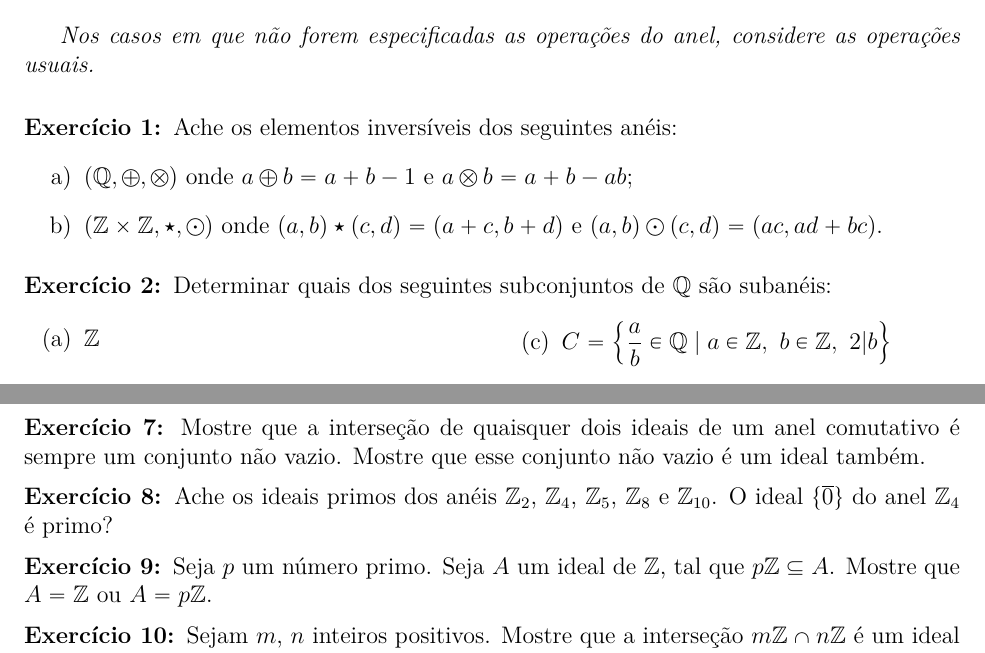
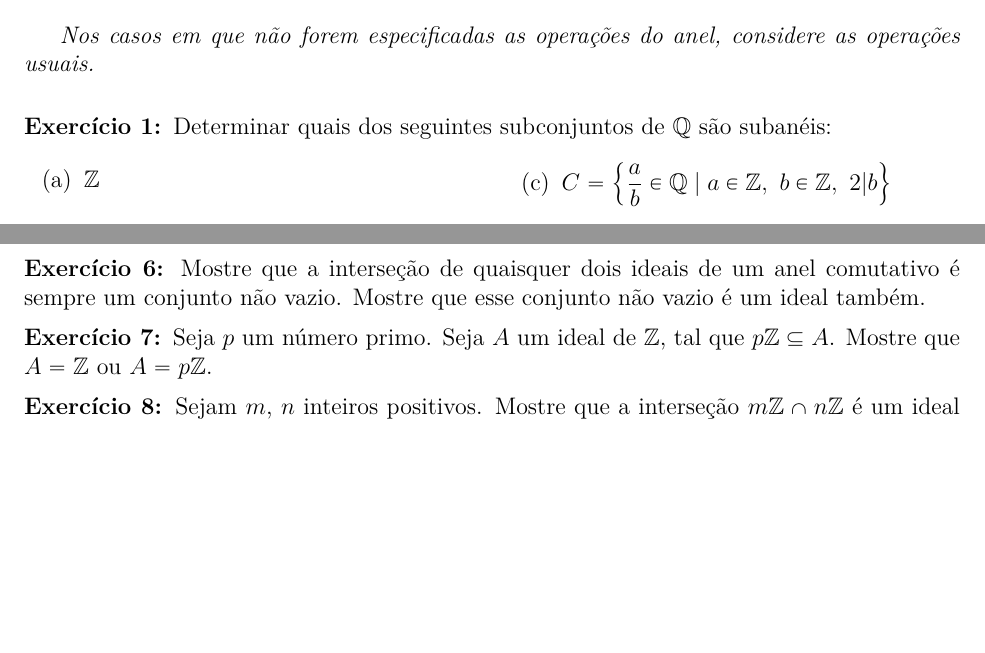
Before and after one commit to jfreitasunb/Algebra-1, a LaTeX document (listas/lista-5-alg1.tex): two parts of page 1 of 4, joined at a grey line, cut so that both start at the same text, the shorter picture padded with empty space. Compiled offline with XeLaTeX.

Commit message:
Removendo exercícios.

```diff
--- a/listas/lista-5-alg1.tex
+++ b/listas/lista-5-alg1.tex
@@ -20,14 +20,6 @@
 \textit{Nos casos em que não forem especificadas as operações do anel, considere as operações usuais.}
 
 \vspace{.6cm}
-
-\questao Ache os elementos invers{\'\i}veis dos seguintes an\'eis:
-\begin{enumerate}[label={\alph*})]
-	\item $(\rac, \oplus, \otimes)$ onde $a \oplus b = a + b - 1$ e $a \otimes b = a + b - ab$;
-	\item $(\z \times \z, \star, \odot)$ onde $(a, b) \star (c, d) = (a + c, b + d)$ e $(a, b) \odot (c, d) = (ac, ad + bc)$.
-\end{enumerate}
-
-\vesp
 
 \questao Determinar quais dos seguintes subconjuntos de $\rac$ s{\~a}o suban{\'e}is:
 	\begin{multicols}{2}
@@ -83,32 +75,6 @@ vazio {\'e} um ideal tamb{\'e}m.
 
 \vesp
 
-\questao Ache os ideais primos dos an{\'e}is $\z_2$, $\z_4$, $\z_5$,
-$\z_8$ e $\z_{10}$. O ideal $\{\overline{0}\}$ do anel $\z_4$ {\'e} primo?
-
-\vesp
-
-% \questao Seja $I$ um ideal de $\z$. Mostre que se todos os elementos n{\~a}o
-% nulos de $\z/I$ s{\~a}o invers{\'\i}veis, ent{\~a}o $I$ {\'e} um ideal primo.
-
-% \vesp
-
-% \questao As seguintes afirma{\c c}{\~o}es s{\~a}o verdadeiras ou falsas?
-% \begin{multicols}{2}
-% \begin{enumerate}[label={\alph*})]
-% \item $2\z \sub 4\z$;
-% \item$3\z \sub 7\z$;
-% \item$8\z \sub 2\z$;
-% \item$2\z \cap 8\z = 8\z$;
-% \item$3\z \cap 7\z = 21\z$;
-% \item$n\z \cap m\z = mn\z$;
-% \item$2\z \cup 3\z = 6\z$;
-% \item$2\z \cup 8\z = 2\z$;
-% %\item$n\z \cup m\z = mdc(m,n)\z$.
-% \end{enumerate}
-% \end{multicols}
-
-% \vesp
 
 \questao Seja $p$ um n{\'u}mero primo. Seja $A$ um ideal de $\z$, tal que $p\z
 \sub A$. Mostre que $A = \z$ ou $A = p\z$.
```
